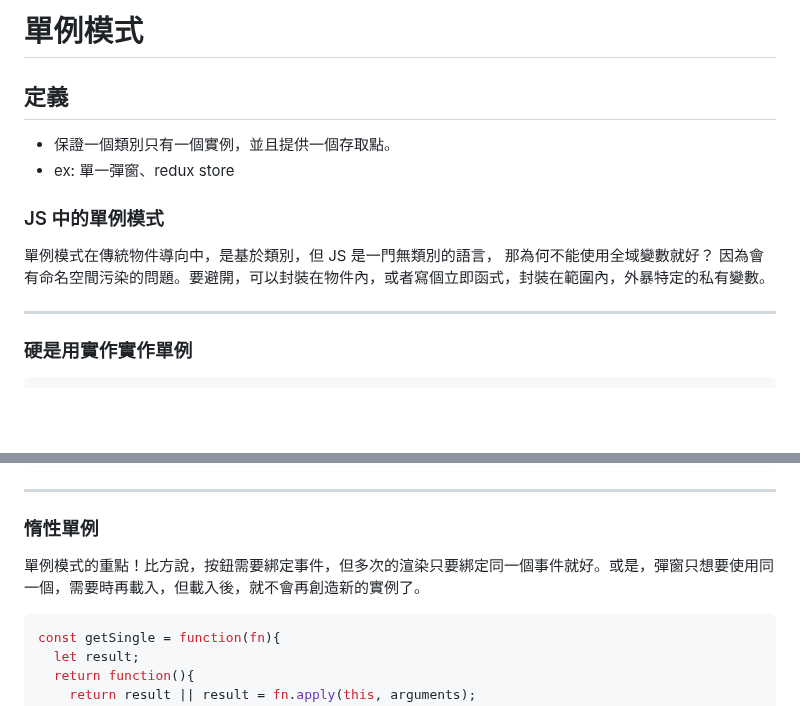
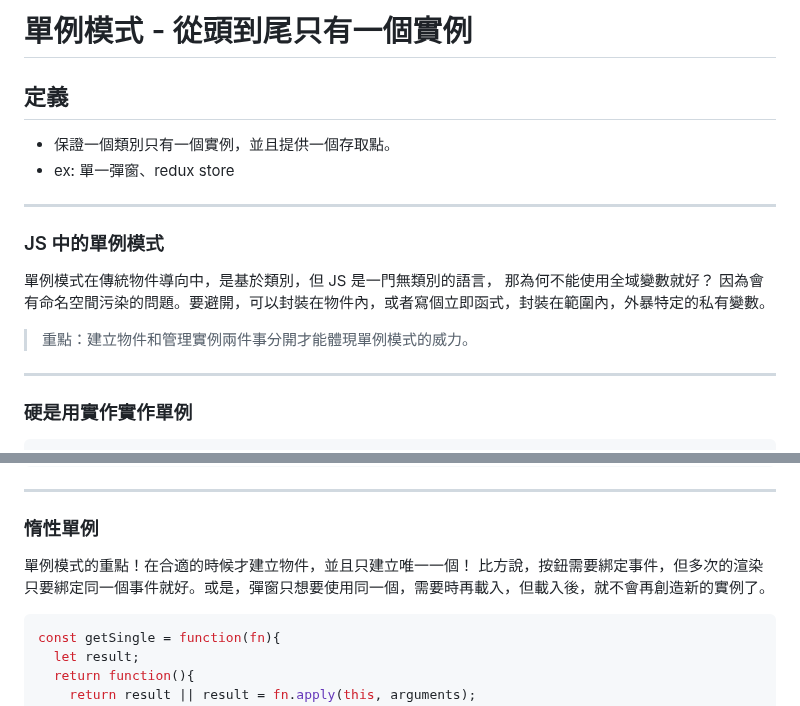
Before and after one commit to meihan0922/design-pattarn, a Markdown page: src/SingletonPattern/README.md, 2 parts joined by grey strips. GitHub-like rendering; blank space fills up the shorter version.

Commit message:
feat(SingletonPattern): 單例模式補充重點

````diff
--- a/src/SingletonPattern/README.md
+++ b/src/SingletonPattern/README.md
@@ -1,15 +1,19 @@
-# 單例模式
+# 單例模式 - 從頭到尾只有一個實例
 
 ## 定義
 
 - 保證一個類別只有一個實例，並且提供一個存取點。
 - ex: 單一彈窗、redux store
 
+---
+
 ### JS 中的單例模式
 
 單例模式在傳統物件導向中，是基於類別，但 JS 是一門無類別的語言，
 那為何不能使用全域變數就好？
 因為會有命名空間污染的問題。要避開，可以封裝在物件內，或者寫個立即函式，封裝在範圍內，外暴特定的私有變數。
+
+> 重點：建立物件和管理實例兩件事分開才能體現單例模式的威力。
 
 ---
 
@@ -116,7 +120,8 @@ const b = new ProxyExample("b");
 
 ### 惰性單例
 
-單例模式的重點！比方說，按鈕需要綁定事件，但多次的渲染只要綁定同一個事件就好。或是，彈窗只想要使用同一個，需要時再載入，但載入後，就不會再創造新的實例了。
+單例模式的重點！在合適的時候才建立物件，並且只建立唯一一個！
+比方說，按鈕需要綁定事件，但多次的渲染只要綁定同一個事件就好。或是，彈窗只想要使用同一個，需要時再載入，但載入後，就不會再創造新的實例了。
 
 ```js
 const getSingle = function(fn){
````
